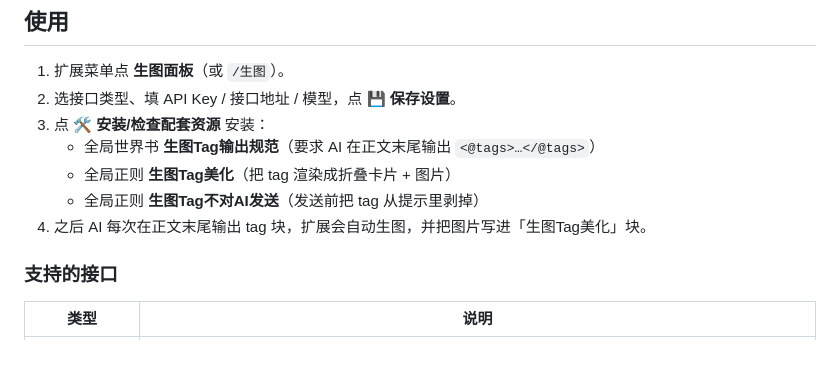
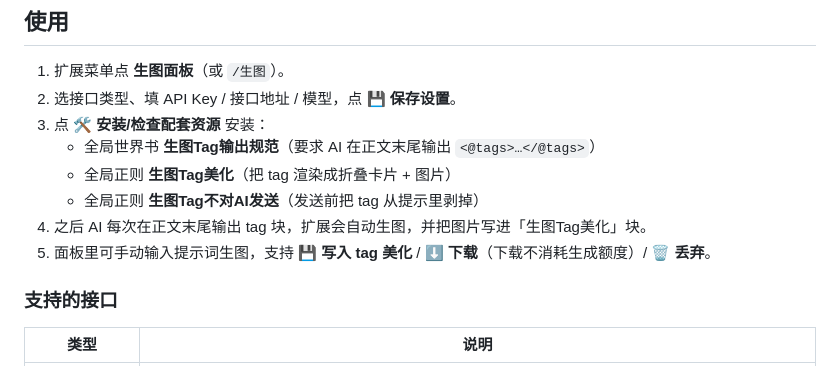
Before and after one commit to Qkiiie/st-tag-auto-image, a Markdown page: README.md, the part around one of its changes. Drawn GitHub-style.

Commit message:
docs: 修正 README 开头的多余围栏并补回使用说明

```diff
--- a/README.md
+++ b/README.md
@@ -132,6 +132,7 @@ TauriTavern 用 Rust 重写了后端、**没有 Node.js 运行时**，因此：
    - 全局正则 **生图Tag美化**（把 tag 渲染成折叠卡片 + 图片）
    - 全局正则 **生图Tag不对AI发送**（发送前把 tag 从提示里剥掉）
 4. 之后 AI 每次在正文末尾输出 tag 块，扩展会自动生图，并把图片写进「生图Tag美化」块。
+5. 面板里可手动输入提示词生图，支持 **💾 写入 tag 美化** / **⬇️ 下载**（下载不消耗生成额度）/ **🗑 丢弃**。
 
 ### 支持的接口
 
```
Also changed, not shown: other parts of README.md (+1 -1 lines).
